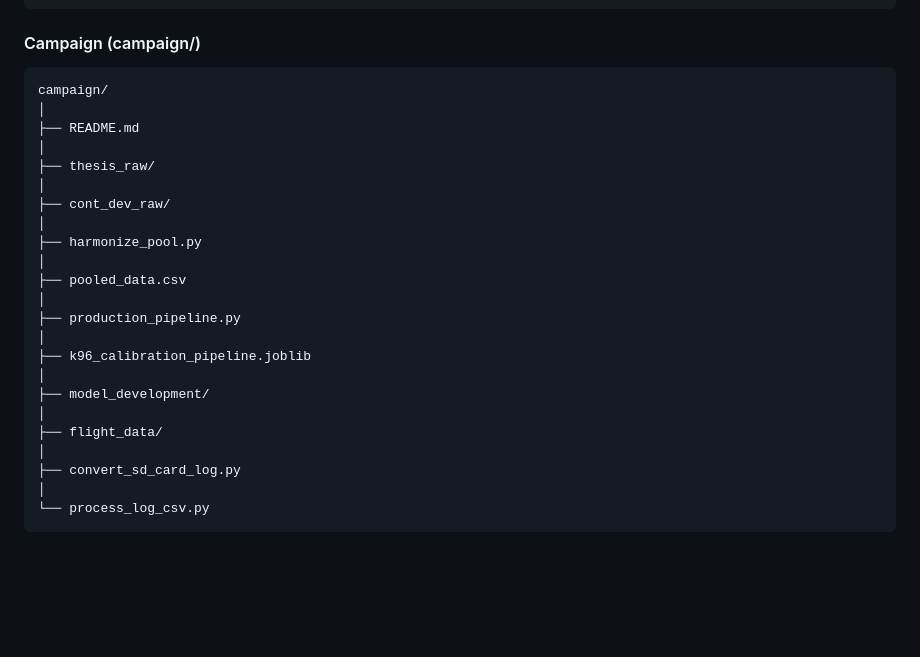
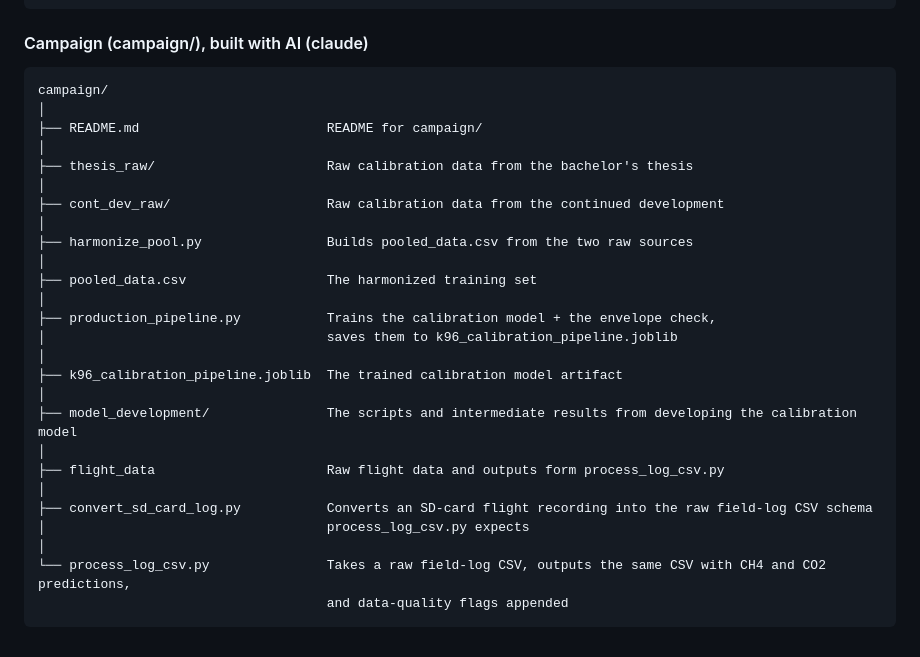
Before and after one commit to Olle-Hallberg/sensor-calibration, a Markdown page: README.md, the part around the change. Rendered like a GitHub page; blank space fills up the shorter version.

Commit message:
Enhance campaign directory documentation in README
Updated README.md to include descriptions for campaign directory contents.

````diff
--- a/README.md
+++ b/README.md
@@ -77,29 +77,32 @@ data/
 │
 └── plots/
 ```
-#### Campaign (campaign/)
+#### Campaign (campaign/), built with AI (claude)
 ```
 campaign/
 │
-├── README.md
+├── README.md                        README for campaign/
 │
-├── thesis_raw/
+├── thesis_raw/                      Raw calibration data from the bachelor's thesis
 │
-├── cont_dev_raw/
+├── cont_dev_raw/                    Raw calibration data from the continued development
 │
-├── harmonize_pool.py
+├── harmonize_pool.py                Builds pooled_data.csv from the two raw sources
 │
-├── pooled_data.csv
+├── pooled_data.csv                  The harmonized training set
 │
-├── production_pipeline.py
+├── production_pipeline.py           Trains the calibration model + the envelope check,
+│                                    saves them to k96_calibration_pipeline.joblib
 │
-├── k96_calibration_pipeline.joblib
+├── k96_calibration_pipeline.joblib  The trained calibration model artifact
 │
-├── model_development/
+├── model_development/               The scripts and intermediate results from developing the calibration model
 │
-├── flight_data/
+├── flight_data                      Raw flight data and outputs form process_log_csv.py
 │
-├── convert_sd_card_log.py
+├── convert_sd_card_log.py           Converts an SD-card flight recording into the raw field-log CSV schema
+│                                    process_log_csv.py expects
 │
-└── process_log_csv.py
+└── process_log_csv.py               Takes a raw field-log CSV, outputs the same CSV with CH4 and CO2 predictions,
+                                     and data-quality flags appended
 ```
````
